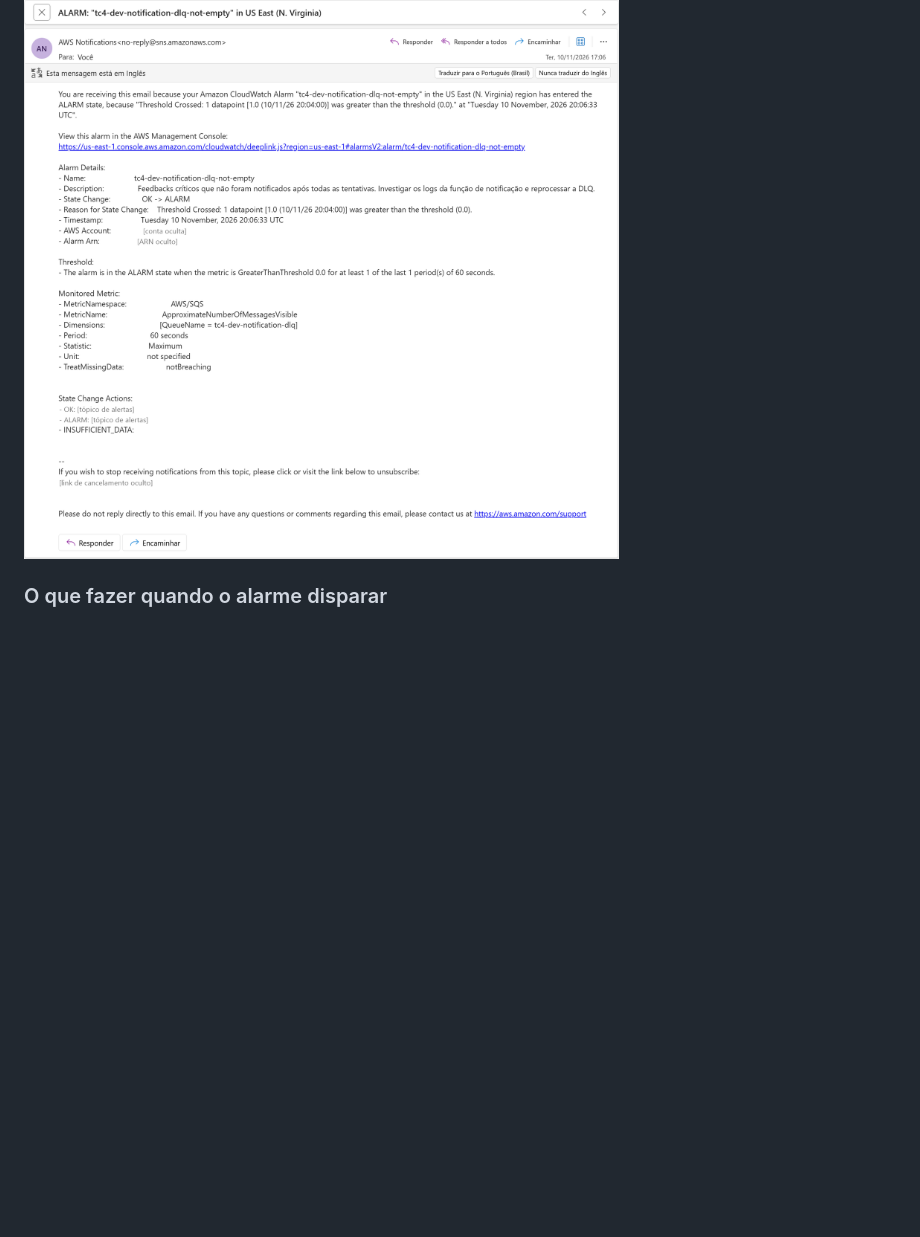
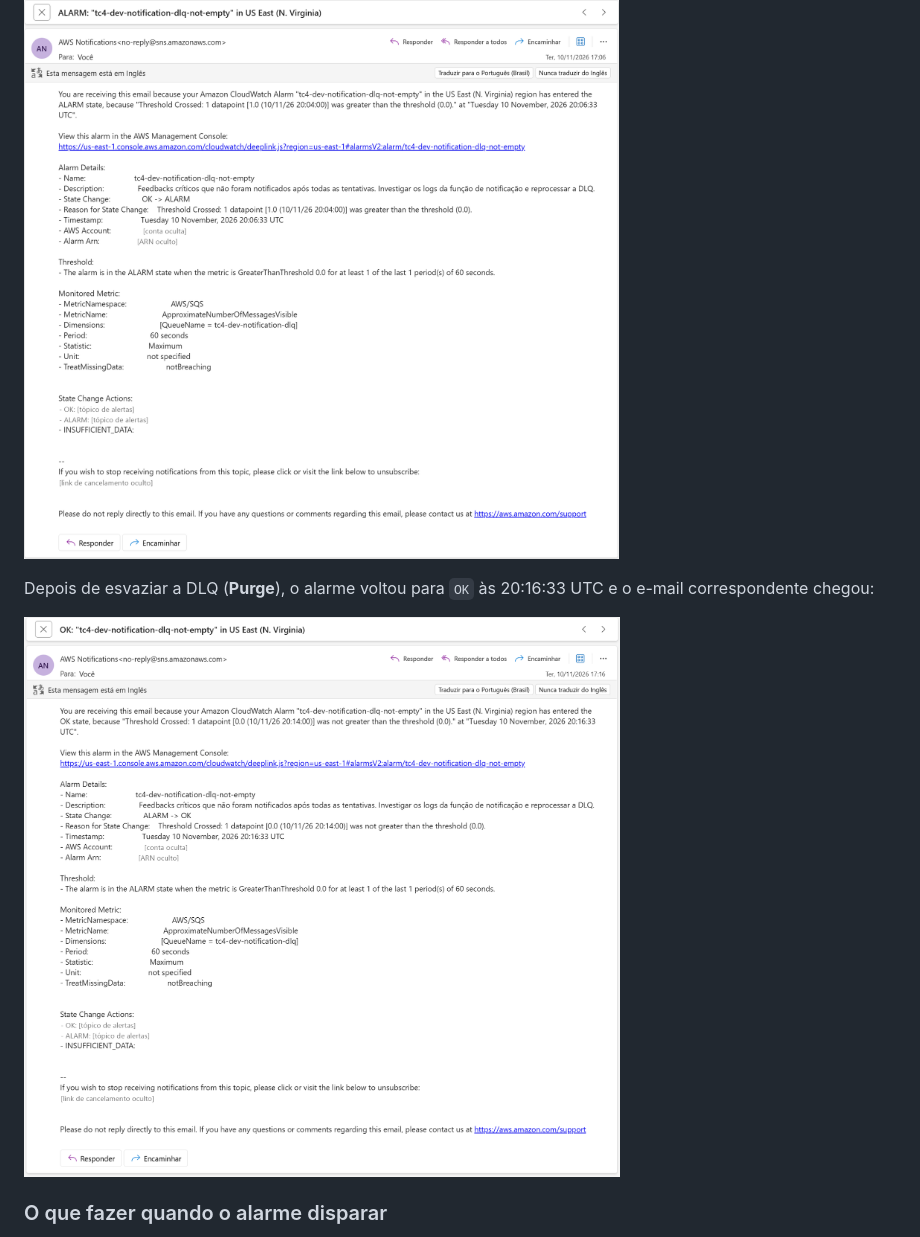
Before and after one commit to MatheusMartinsR/tech-challenge4, a Markdown page: docs/notificacao-feedback-critico.md, the part around the change. Rendered like a GitHub page; pictures changed too: docs/img/notificacao-email-alarme-ok.png (added); blank space fills up the shorter version.

Commit message:
docs: add dlq alarm recovery evidence

```diff
--- a/docs/notificacao-feedback-critico.md
+++ b/docs/notificacao-feedback-critico.md
@@ -138,6 +138,10 @@ alerta chegou quando o alarme entrou em `ALARM`, às 20:06:33 UTC (identificador
 
 ![E-mail de alerta do alarme da DLQ](img/notificacao-email-alarme.png)
 
+Depois de esvaziar a DLQ (**Purge**), o alarme voltou para `OK` às 20:16:33 UTC e o e-mail correspondente chegou:
+
+![E-mail de retorno do alarme para OK](img/notificacao-email-alarme-ok.png)
+
 ### O que fazer quando o alarme disparar
 
 1. Abrir os logs da função (`/aws/lambda/tc4-<stage>-notification`) e filtrar por `ERROR` para ver o motivo.
```
